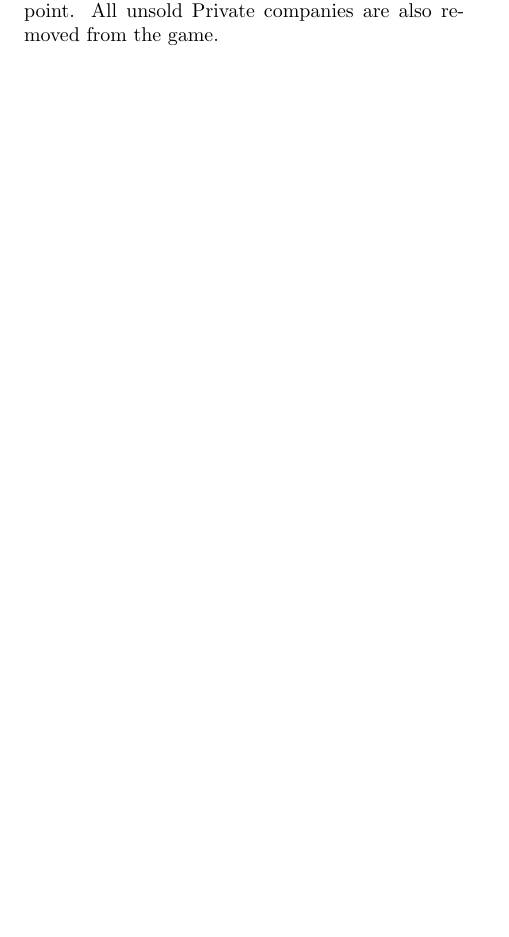
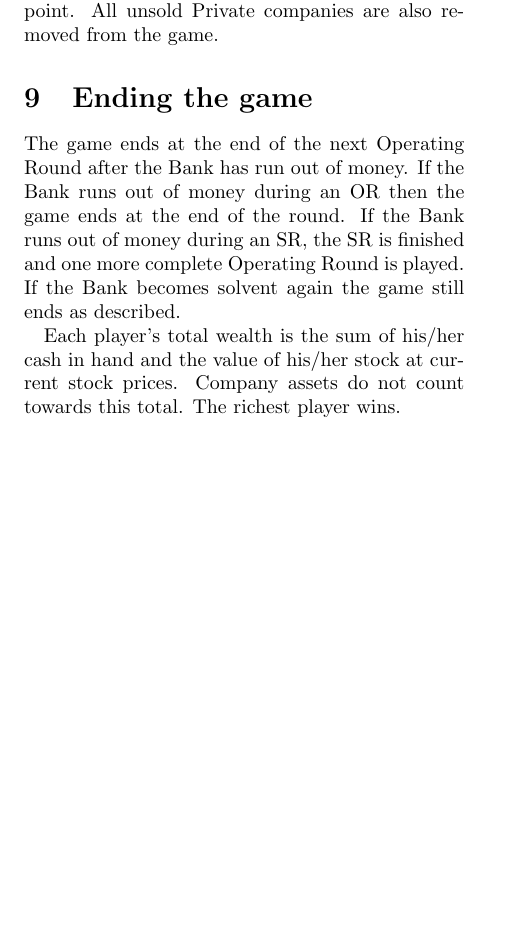
Before and after one commit to XeryusTC/18xx, a LaTeX document (1858-summary.tex): part of page 10 of 10, cut so that both start at the same text, the shorter picture padded with empty space. Compiled offline with pdfLaTeX.

Commit message:
Add game end conditions

```diff
--- a/1858-summary.tex
+++ b/1858-summary.tex
@@ -637,4 +637,15 @@ the normal 60\% limit holding during the Private Closure Round, and is not
 obliged to sell back down to 60\% at any point. All unsold Private companies
 are also removed from the game.
 
+\section{Ending the game}
+The game ends at the end of the next Operating Round after the Bank has run out
+of money. If the Bank runs out of money during an OR then the game ends at the
+end of the round. If the Bank runs out of money during an SR, the SR is finished
+and one more complete Operating Round is played. If the Bank becomes solvent
+again the game still ends as described.
+
+Each player's total wealth is the sum of his/her cash in hand and the value of
+his/her stock at current stock prices. Company assets do not count towards this
+total. The richest player wins.
+
 \end{document}
```
